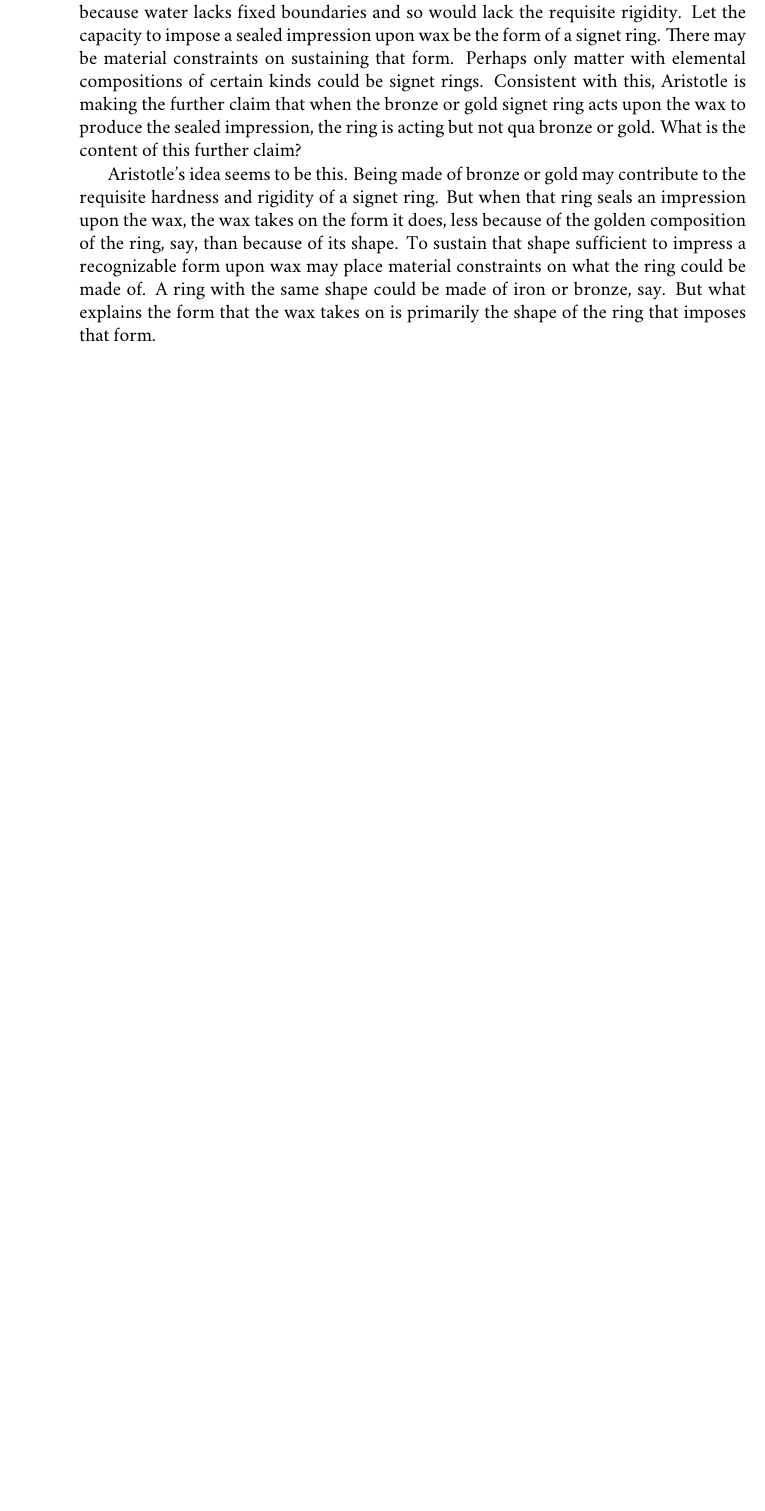
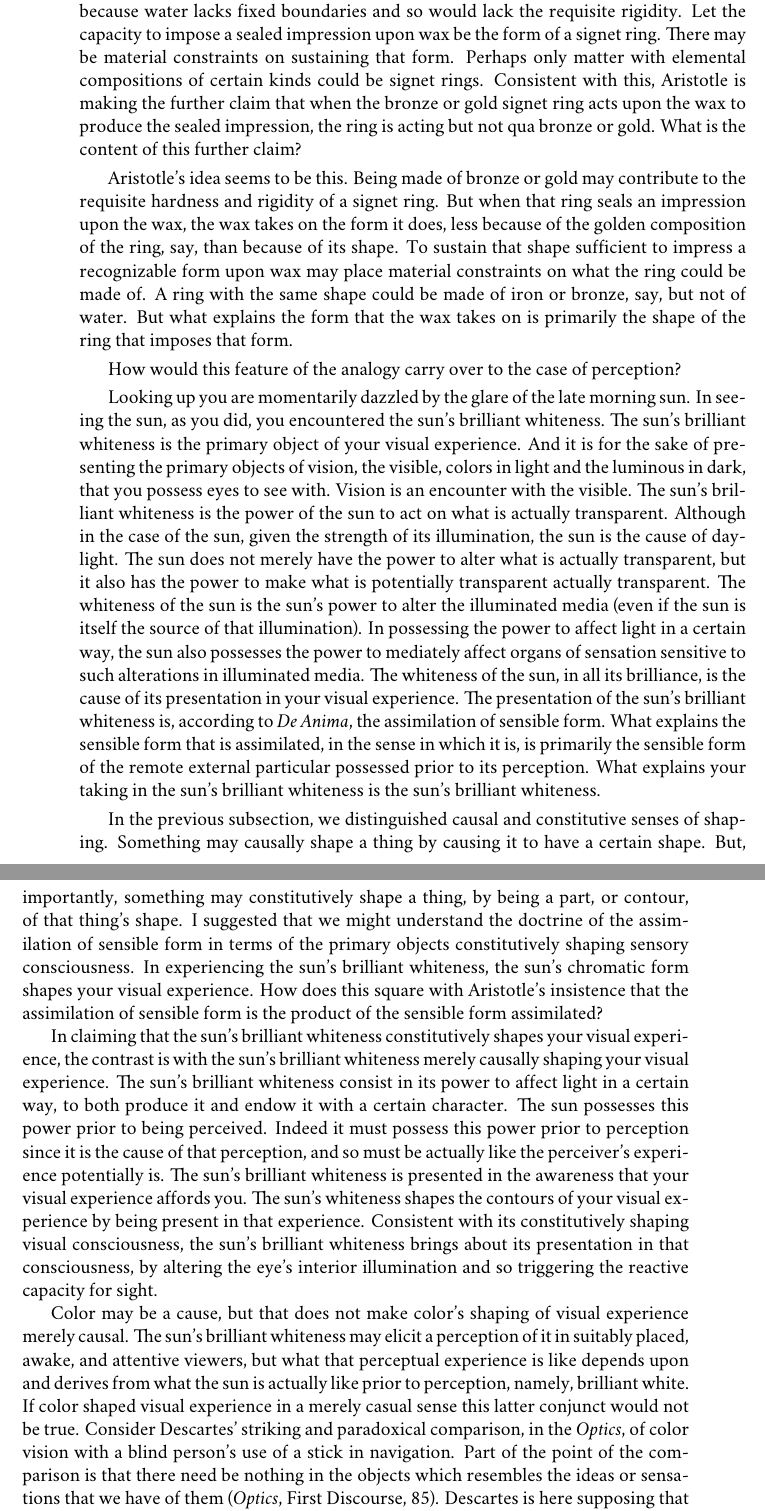
Before and after one commit to PhilGeek/formwithoutmatter, a LaTeX thesis (aristotle.tex, which reads form_without_matter.tex): part of page 134 of 135 before the commit and two parts of pages 134 and 135 of 137 after it, the two joined at a grey line, cut so that both start at the same text, the shorter picture padded with empty space. Compiled offline with XeLaTeX; a missing font is replaced by an installed copy or a similar font.

Commit message:
More drafting subsec Without Matter

```diff
--- a/form_without_matter.tex
+++ b/form_without_matter.tex
@@ -88,7 +88,17 @@ In sealing, the signet ring makes an impression upon the wax. The wax takes on t
 
 The bronze or gold signet ring produces the impression but not qua bronze or gold. Aristotle is characteristically brief in his statement of this claim, which requires some explanation. First, it is not as if being made of bronze or gold has nothing to do with the power to produce impressions upon wax. As Plato's elaboration of the wax analogy makes clear, to impress a form upon the wax requires that the agent of this change be sufficiently hard and rigid. Styli and signet rings could not be composed of water, say, because water lacks fixed boundaries and so would lack the requisite rigidity. Let the capacity to impose a sealed impression upon wax be the form of a signet ring. There may be material constraints on sustaining that form. Perhaps only matter with elemental compositions of certain kinds could be signet rings. Consistent with this, Aristotle is making the further claim that when the bronze or gold signet ring acts upon the wax to produce the sealed impression, the ring is acting but not qua bronze or gold. What is the content of this further claim?
 
-Aristotle's idea seems to be this. Being made of bronze or gold may contribute to the requisite hardness and rigidity of a signet ring. But when that ring seals an impression upon the wax, the wax takes on the form it does, less because of the golden composition of the ring, say, than because of its shape. To sustain that shape sufficient to impress a recognizable form upon wax may place material constraints on what the ring could be made of. A ring with the same shape could be made of iron or bronze, say. But what explains the form that the wax takes on is primarily the shape of the ring that imposes that form.
+Aristotle's idea seems to be this. Being made of bronze or gold may contribute to the requisite hardness and rigidity of a signet ring. But when that ring seals an impression upon the wax, the wax takes on the form it does, less because of the golden composition of the ring, say, than because of its shape. To sustain that shape sufficient to impress a recognizable form upon wax may place material constraints on what the ring could be made of. A ring with the same shape could be made of iron or bronze, say, but not of water. But what explains the form that the wax takes on is primarily the shape of the ring that imposes that form.
+
+How would this feature of the analogy carry over to the case of perception?
+
+Looking up you are momentarily dazzled by the glare of the late morning sun. In seeing the sun, as you did, you encountered the sun's brilliant whiteness. The sun's brilliant whiteness is the primary object of your visual experience. And it is for the sake of presenting the primary objects of vision, the visible, colors in light and the luminous in dark, that you possess eyes to see with. Vision is an encounter with the visible. The sun's brilliant whiteness is the power of the sun to act on what is actually transparent. Although in the case of the sun, given the strength of its illumination, the sun is the cause of daylight. The sun does not merely have the power to alter what is actually transparent, but it also has the power to make what is potentially transparent actually transparent. The whiteness of the sun is the sun's power to alter the illuminated media (even if the sun is itself the source of that illumination). In possessing the power to affect light in a certain way, the sun also possesses the power to mediately affect organs of sensation sensitive to such alterations in illuminated media. The whiteness of the sun, in all its brilliance, is the cause of its presentation in your visual experience. The presentation of the sun's brilliant whiteness is, according to \emph{De Anima}, the assimilation of sensible form. What explains the sensible form that is assimilated, in the sense in which it is, is  primarily the sensible form of the remote external particular possessed prior to its perception. What explains your taking in the sun's brilliant whiteness is the sun's brilliant whiteness.
+
+In the previous subsection, we distinguished causal and constitutive senses of shaping. Something may causally shape a thing by causing it to have a certain shape. But, importantly, something may constitutively shape a thing, by being a part, or contour, of that thing's shape. I suggested that we might understand the doctrine of the assimilation of sensible form in terms of the primary objects constitutively shaping sensory consciousness. In experiencing the sun's brilliant whiteness, the sun's chromatic form shapes your visual experience. How does this square with Aristotle's insistence that the assimilation of sensible form is the product of the sensible form assimilated?
+
+In claiming that the sun's brilliant whiteness constitutively shapes your visual experience, the contrast is with the sun's brilliant whiteness merely causally shaping your visual experience. The sun's brilliant whiteness consist in its power to affect light in a certain way, to both produce it and endow it with a certain character. The sun possesses this power prior to being perceived. Indeed it must possess this power prior to perception since it is the cause of that perception, and so must be actually like the perceiver's experience potentially is. The sun's brilliant whiteness is presented in the awareness that your visual experience affords you. The sun's whiteness shapes the contours of your visual experience by being present in that experience. Consistent with its constitutively shaping visual consciousness, the sun's brilliant whiteness brings about its presentation in that consciousness, by altering the eye's interior illumination and so triggering the reactive capacity for sight.
+
+Color may be a cause, but that does not make color's shaping of visual experience merely causal. The sun's brilliant whiteness may elicit a perception of it in suitably placed, awake, and attentive viewers, but what that perceptual experience is like depends upon and derives from what the sun is actually like prior to perception, namely, brilliant white. If color shaped visual experience in a merely casual sense this latter conjunct would not be true. Consider Descartes' striking and paradoxical comparison, in the \emph{Optics}, of color vision with a blind person's use of a stick in navigation. Part of the point of the comparison is that there need be nothing in the objects which resembles the ideas or sensations that we have of them (\emph{Optics}, First Discourse, 85). Descartes is here supposing that colors are the ways that bodies receive light and reflect it against our eyes (\emph{Optics}, First Discourse, 85). Thus our sensations of color do not resemble the colors that elicits them. Colors, according to Descartes, shape sensory consciousness merely causally since there is nothing in the colored particular that resembles our visual impression of it.
 
 % Sealing an impression does not involve the ring contributing not only the form of the seal but some of its matter, the gold that composes it, as well, perhaps as a fine deposit.
 
```
Also changed, not shown: form_without_matter.tex (2 more changed lines).
